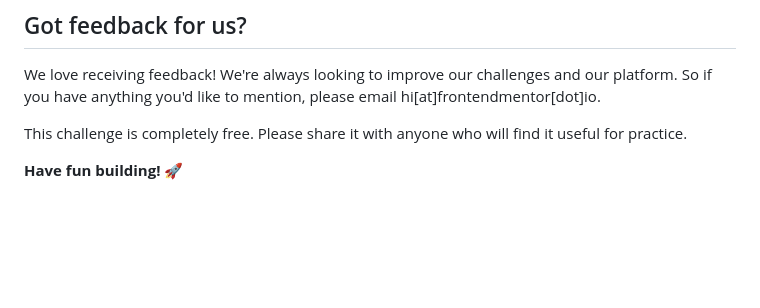
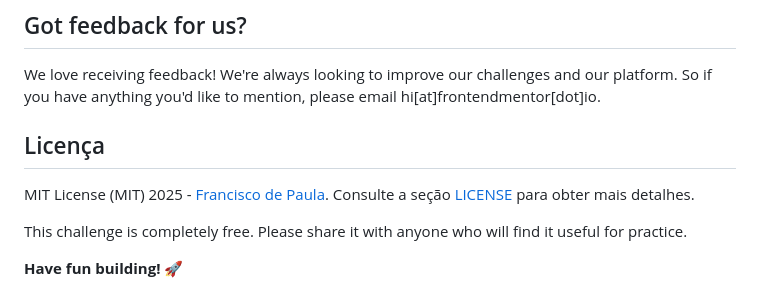
Before and after one commit to euchico/fem-recipe-page, a Markdown page: README.md, the part around the change. Rendered like a GitHub page; blank space fills up the shorter version.

```diff
--- a/README.md
+++ b/README.md
@@ -84,6 +84,9 @@ The more specific you are with your questions the more likely it is that another
 
 We love receiving feedback! We're always looking to improve our challenges and our platform. So if you have anything you'd like to mention, please email hi[at]frontendmentor[dot]io.
 
+## Licença
+MIT License (MIT) 2025 - [Francisco de Paula](https://github.com/euchico/). Consulte a seção [LICENSE](LICENSE) para obter mais detalhes.
+
 This challenge is completely free. Please share it with anyone who will find it useful for practice.
 
 **Have fun building!** 🚀
```
